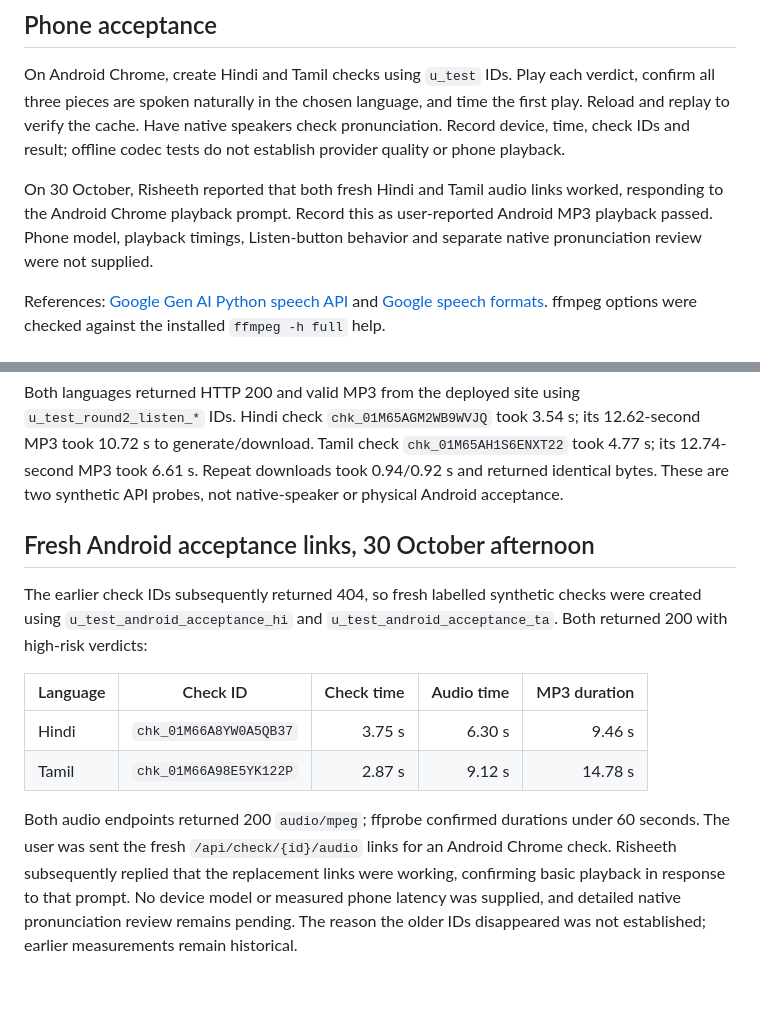
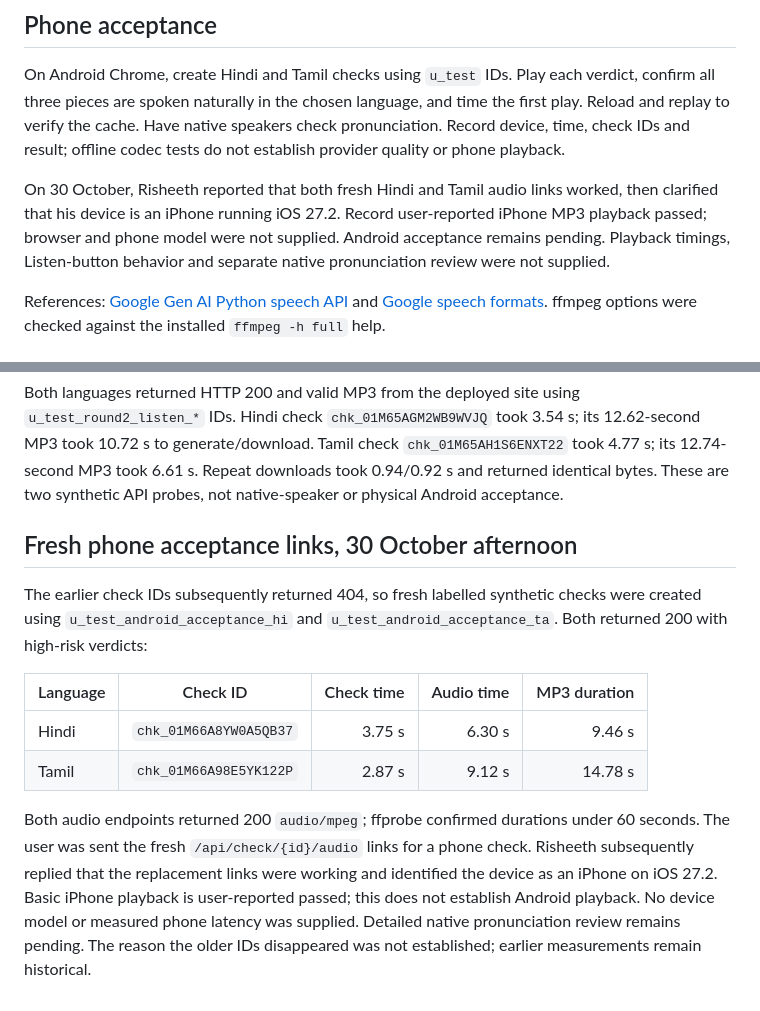
Before and after one commit to samarthputhraya/check-before-you-pay, a Markdown page: docs/LISTEN.md, 2 parts joined by grey strips. Drawn GitHub-style.

Commit message:
Correct phone playback evidence to iPhone iOS 27.2

```diff
--- a/docs/LISTEN.md
+++ b/docs/LISTEN.md
@@ -36,9 +36,10 @@ speakers check pronunciation. Record device, time, check IDs and result; offline
 codec tests do not establish provider quality or phone playback.
 
 On 30 October, Risheeth reported that both fresh Hindi and Tamil audio links
-worked, responding to the Android Chrome playback prompt. Record this as
-user-reported Android MP3 playback passed. Phone model, playback timings,
-Listen-button behavior and separate native pronunciation review were not supplied.
+worked, then clarified that his device is an iPhone running iOS 27.2. Record
+user-reported iPhone MP3 playback passed; browser and phone model were not
+supplied. Android acceptance remains pending. Playback timings, Listen-button
+behavior and separate native pronunciation review were not supplied.
 
 References: [Google Gen AI Python speech API](https://googleapis.github.io/python-genai/)
 and [Google speech formats](https://ai.google.dev/gemini-api/docs/speech-generation).
@@ -71,7 +72,7 @@ its 12.62-second MP3 took 10.72 s to generate/download. Tamil check
 Repeat downloads took 0.94/0.92 s and returned identical bytes. These are two
 synthetic API probes, not native-speaker or physical Android acceptance.
 
-## Fresh Android acceptance links, 30 October afternoon
+## Fresh phone acceptance links, 30 October afternoon
 
 The earlier check IDs subsequently returned 404, so fresh labelled synthetic
 checks were created using `u_test_android_acceptance_hi` and
@@ -84,8 +85,9 @@ checks were created using `u_test_android_acceptance_hi` and
 
 Both audio endpoints returned 200 `audio/mpeg`; ffprobe confirmed durations
 under 60 seconds. The user was sent the fresh `/api/check/{id}/audio` links for
-an Android Chrome check. Risheeth subsequently replied that the replacement
-links were working, confirming basic playback in response to that prompt.
-No device model or measured phone latency was supplied, and detailed native
-pronunciation review remains pending. The reason the older IDs disappeared was
-not established; earlier measurements remain historical.
+a phone check. Risheeth subsequently replied that the replacement links were
+working and identified the device as an iPhone on iOS 27.2. Basic iPhone
+playback is user-reported passed; this does not establish Android playback.
+No device model or measured phone latency was supplied. Detailed native
+pronunciation review remains pending. The reason the older IDs disappeared
+was not established; earlier measurements remain historical.
```
